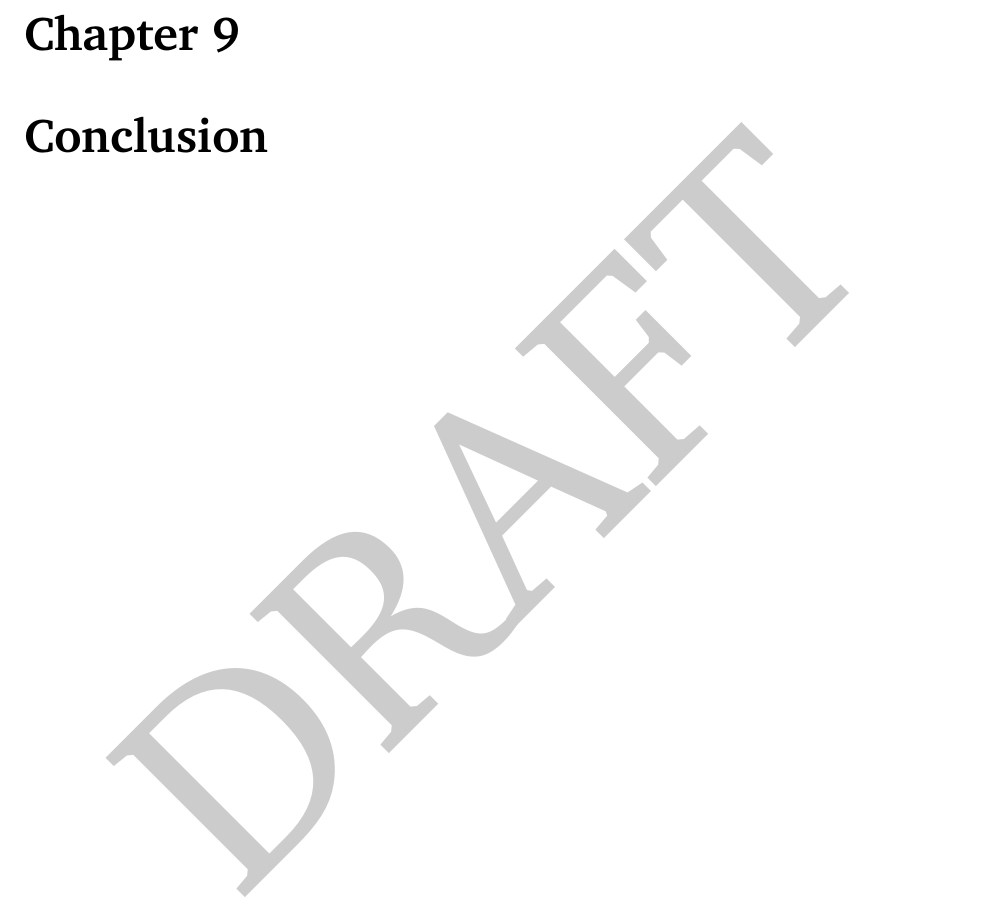
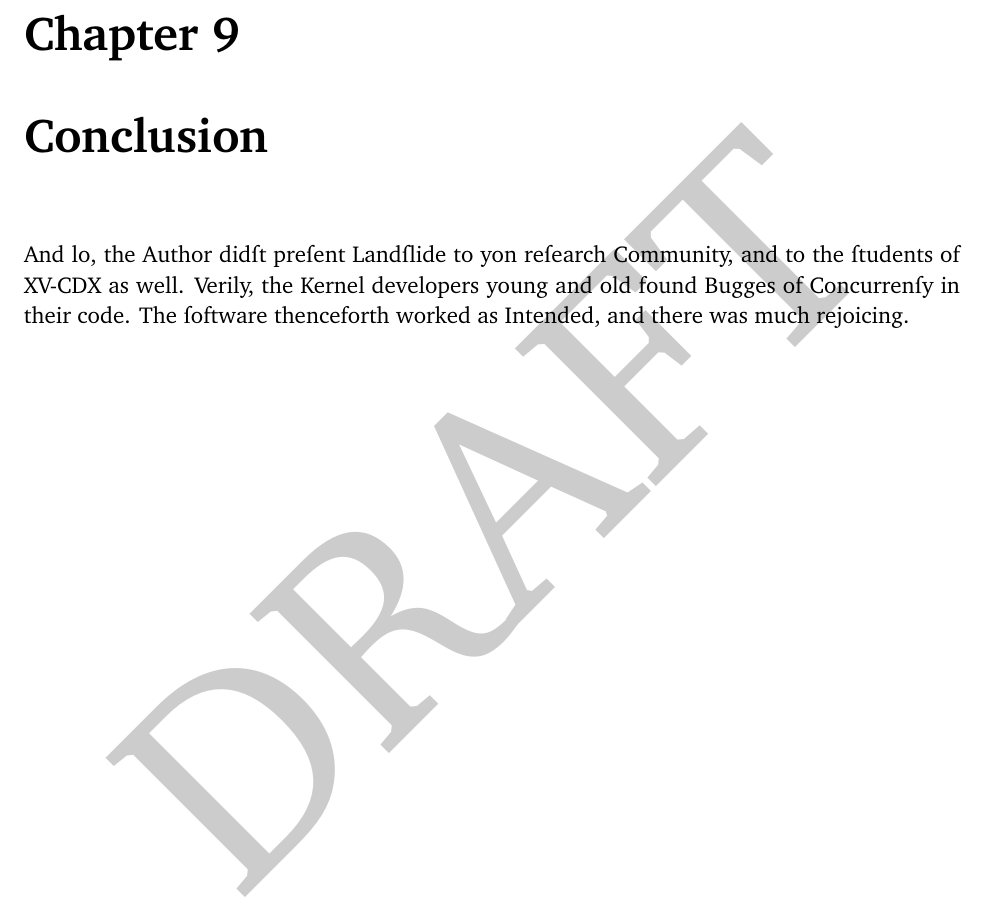
Before and after one commit to bblum/thesis, a LaTeX thesis (thesis.tex, which reads conclusion.tex): part of page 61 of 65, cut so that both start at the same text. Compiled offline with pdfLaTeX.

Commit message:
write a fake conclusion

```diff
--- a/conclusion.tex
+++ b/conclusion.tex
@@ -1,3 +1,8 @@
 %%%%%%%%%%%%%%%%%%%%%%%%%%%%%%%%%%%%%%%%%%%%%%%%%%%%%%%%%%%%%%%%%%%%%%%%%%%%%%%%
 \chapter{Conclusion}
 %%%%%%%%%%%%%%%%%%%%%%%%%%%%%%%%%%%%%%%%%%%%%%%%%%%%%%%%%%%%%%%%%%%%%%%%%%%%%%%%
+
+\newcommand{\s}{\fontfamily{jkpvos}\selectfont{}s}
+
+% TODO write this for real
+And lo, the Author did{\s}t pre{\s}ent Land{\s}lide to yon re{\s}earch Community, and to the {\s}tudents of XV-CDX as well. Verily, the Kernel developers young and old found Bugges of Concurren{\s}y in their code. The {\s}oftware thenceforth worked as Intended, and there was much rejoicing.
```
